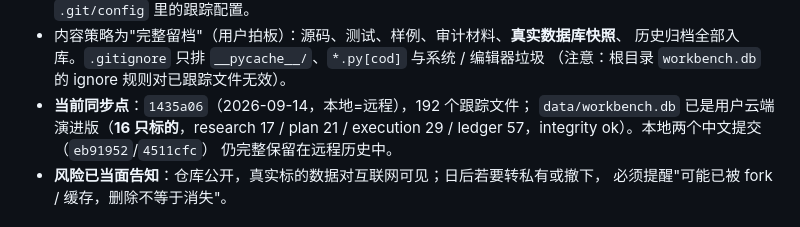
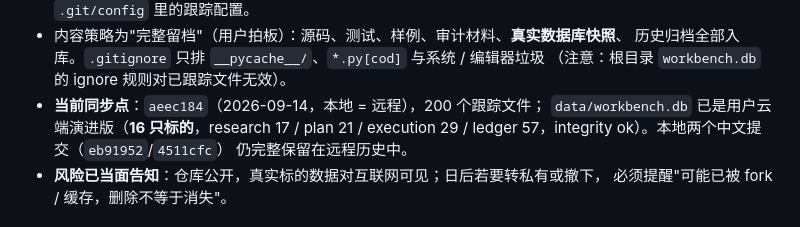
Before and after one commit to healyirobert99-dotcom/gzt, a Markdown page: .workbuddy/memory/MEMORY.md, the part around the change. GitHub-like rendering.

```diff
--- a/.workbuddy/memory/MEMORY.md
+++ b/.workbuddy/memory/MEMORY.md
@@ -121,7 +121,7 @@
 - 内容策略为"完整留档"（用户拍板）：源码、测试、样例、审计材料、**真实数据库快照**、
   历史归档全部入库。`.gitignore` 只排 `__pycache__/`、`*.py[cod]` 与系统 / 编辑器垃圾
   （注意：根目录 `workbench.db` 的 ignore 规则对已跟踪文件无效）。
-- **当前同步点**：`1435a06`（2026-09-14，本地=远程），192 个跟踪文件；
+- **当前同步点**：`aeec184`（2026-09-14，本地 = 远程），200 个跟踪文件；
   `data/workbench.db` 已是用户云端演进版（**16 只标的**，research 17 / plan 21 /
   execution 29 / ledger 57，integrity ok）。本地两个中文提交（`eb91952`/`4511cfc`）
   仍完整保留在远程历史中。
```
Also changed, not shown: .workbuddy/memory/2026-09-14.md (+12 -0 lines).
